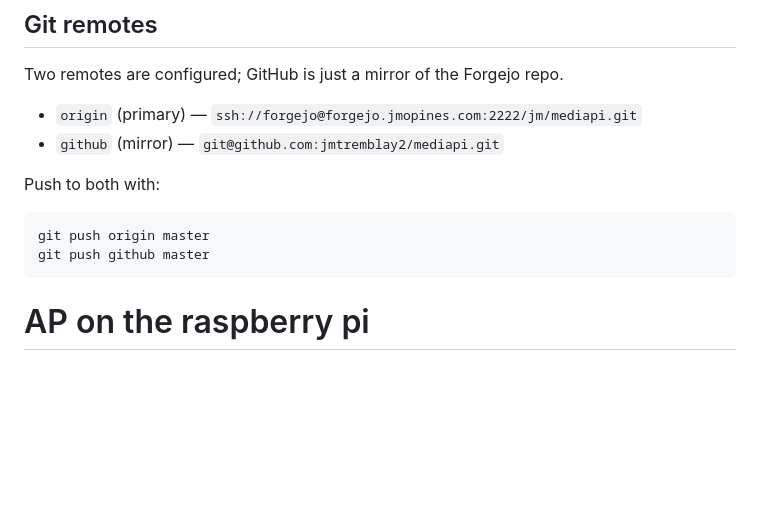
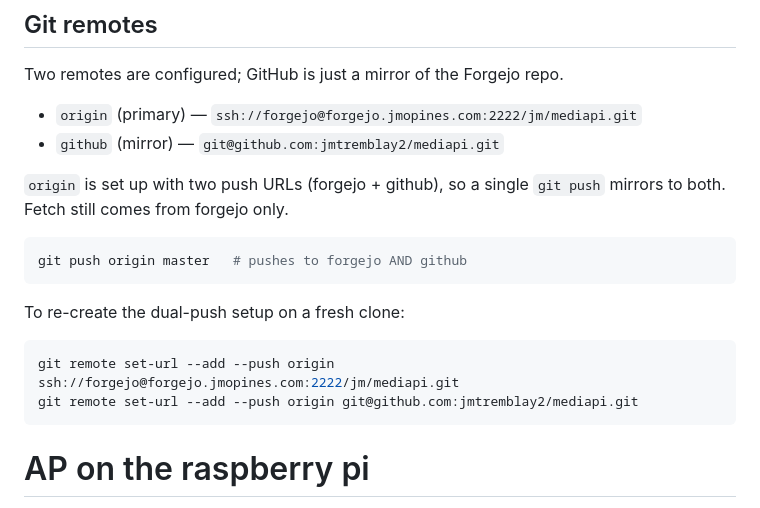
Before and after one commit to jmtremblay2/mediapi, a Markdown page: README.md, the part around the change. Rendered like a GitHub page; blank space fills up the shorter version.

Commit message:
Configure origin to push to both remotes at once
Co-Authored-By: Claude Opus 4.8 (1M context) <noreply@anthropic.com>

````diff
--- a/README.md
+++ b/README.md
@@ -9,11 +9,18 @@ Two remotes are configured; GitHub is just a mirror of the Forgejo repo.
 * `origin` (primary) — `ssh://forgejo@forgejo.jmopines.com:2222/jm/mediapi.git`
 * `github` (mirror)  — `git@github.com:jmtremblay2/mediapi.git`
 
-Push to both with:
+`origin` is set up with two push URLs (forgejo + github), so a single
+`git push` mirrors to both. Fetch still comes from forgejo only.
 
 ```bash
-git push origin master
-git push github master
+git push origin master   # pushes to forgejo AND github
+```
+
+To re-create the dual-push setup on a fresh clone:
+
+```bash
+git remote set-url --add --push origin ssh://forgejo@forgejo.jmopines.com:2222/jm/mediapi.git
+git remote set-url --add --push origin git@github.com:jmtremblay2/mediapi.git
 ```
 
 # AP on the raspberry pi
````
